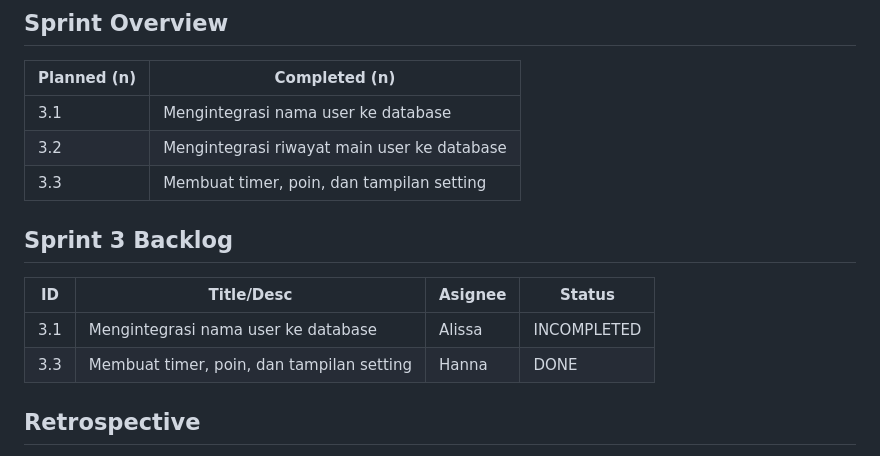
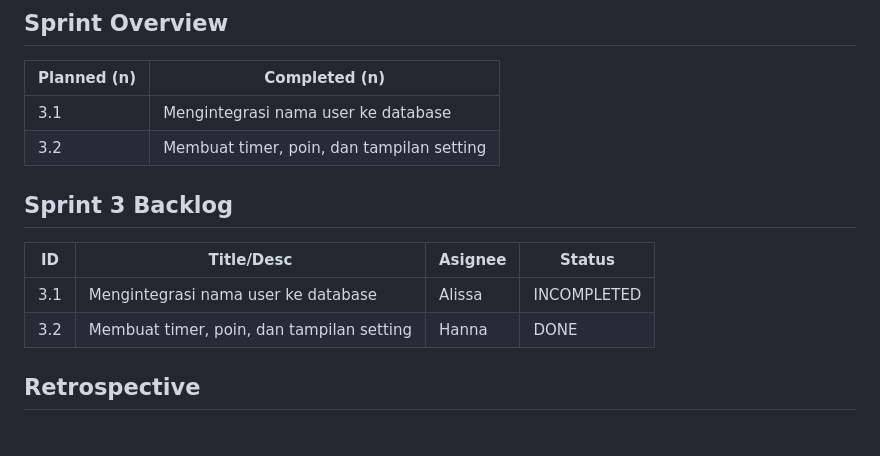
Before and after one commit to AlissaIndraputri230064/proyek-tic-tac-toe, a Markdown page: changelog/sprint-3.md, the part around the change. GitHub-like rendering.

```diff
--- a/changelog/sprint-3.md
+++ b/changelog/sprint-3.md
@@ -11,15 +11,14 @@
 | Planned (n)                                        | Completed (n)     |
 | -------------------------------------------------- |------------------ |
 | 3.1 | Mengintegrasi nama user ke database          | Completed         |
-| 3.2 | Mengintegrasi riwayat main user ke database  | Completed         |
-| 3.3 | Membuat timer, poin, dan tampilan setting    | Completed         |
+| 3.2 | Membuat timer, poin, dan tampilan setting    | Completed         |
 
 ## Sprint 3 Backlog
 
 | ID  | Title/Desc                                        | Asignee   | Status        |
 | --- | ------------------------------------------------- | --------- | ------------- |
 | 3.1 | Mengintegrasi nama user ke database               | Alissa    | INCOMPLETED   |
-| 3.3 | Membuat timer, poin, dan tampilan setting         | Hanna     | DONE          |
+| 3.2 | Membuat timer, poin, dan tampilan setting         | Hanna     | DONE          |
 
 ## Retrospective
 1. Challenges (Tantangan)
```
Also changed, not shown: README.md (+15 -1 lines), TicTacToeDevShakyaPeiris.jpg (added), TicTacToeDevShakyaPeris.drawio.png (deleted).
